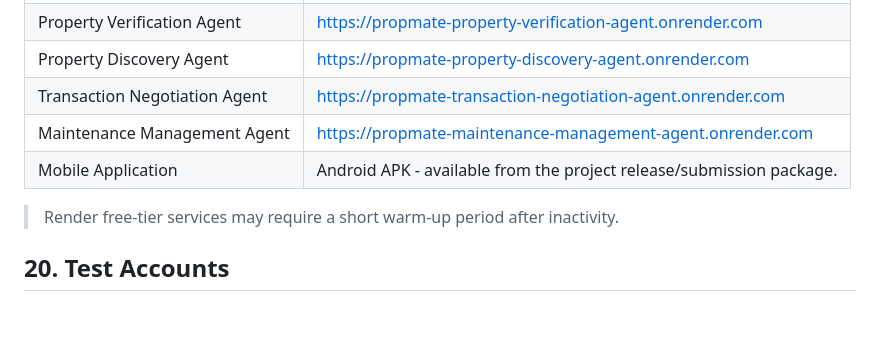
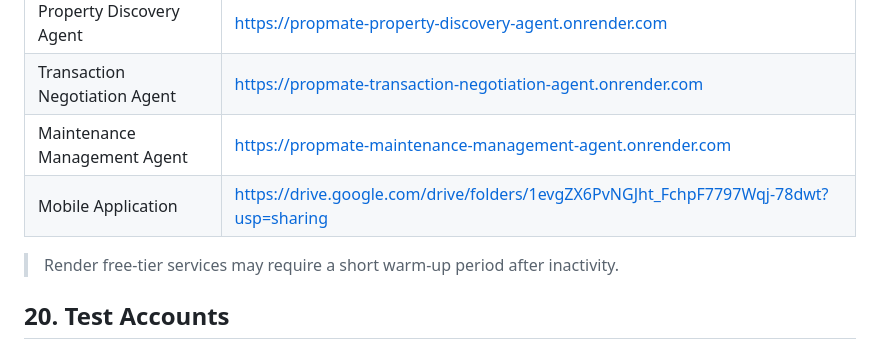
Before and after one commit to IT24100775/PropMate, a Markdown page: README.md, the part around the change. Rendered like a GitHub page; blank space fills up the shorter version.

Commit message:
Added APK uploaded drive link to README.me

```diff
--- a/README.md
+++ b/README.md
@@ -505,7 +505,7 @@ intentionally ready for production.
 | Property Discovery Agent | https://propmate-property-discovery-agent.onrender.com |
 | Transaction Negotiation Agent | https://propmate-transaction-negotiation-agent.onrender.com |
 | Maintenance Management Agent | https://propmate-maintenance-management-agent.onrender.com |
-| Mobile Application | Android APK - available from the project release/submission package. |
+| Mobile Application | https://drive.google.com/drive/folders/1evgZX6PvNGJht_FchpF7797Wqj-78dwt?usp=sharing |
 
 > Render free-tier services may require a short warm-up period after
 > inactivity.
```
